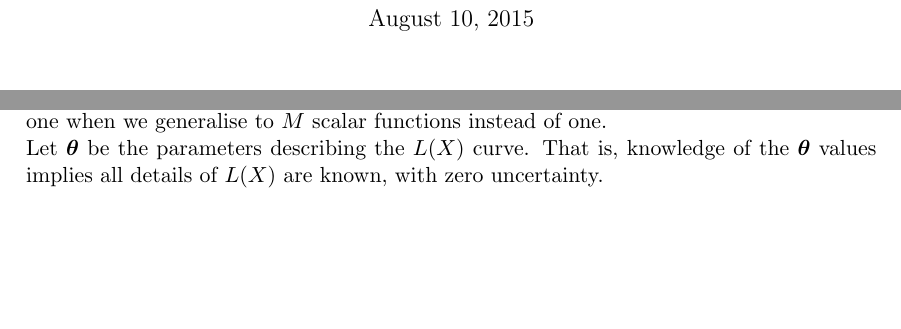
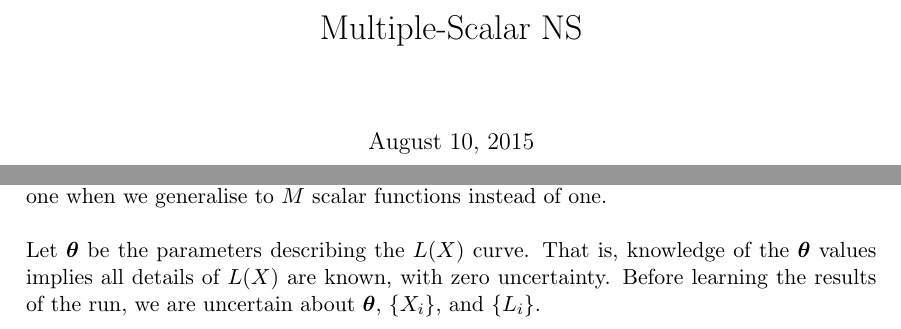
Before and after one commit to eggplantbren/ExperimentalNS, a LaTeX document (MultiScalar/ms.tex): two parts of the page, joined at a grey line, cut at the place of the change, the shorter picture padded with empty space. Compiled offline with pdfLaTeX.

Commit message:
Spacing and sentence

```diff
--- a/MultiScalar/ms.tex
+++ b/MultiScalar/ms.tex
@@ -13,7 +13,7 @@
 \renewcommand{\textfraction}{0.1}
 \parindent=0cm
 
-\title{}
+\title{Multiple-Scalar NS}
 \author{}
 
 \begin{document}
@@ -38,10 +38,11 @@ If measurements of $L$ are uniformative about $X$ apart from ordering, this
 provides a constraint on the assumed joint prior knowledge of the curve
 $L(X)$ and the NS sequence $\{X_1, X_2, ..., X_N\}$. Whatever this constraint
 turns out to be, there's surely an analogous one when we generalise to
-$M$ scalar functions instead of one.
+$M$ scalar functions instead of one.\\
 
 Let $\boldsymbol{\theta}$ be the parameters describing the $L(X)$ curve. That
 is, knowledge of the $\boldsymbol{\theta}$ values implies all details of
-$L(X)$ are known, with zero uncertainty.
+$L(X)$ are known, with zero uncertainty. Before learning the results of the
+run, we are uncertain about $\boldsymbol{\theta}$, $\{X_i\}$, and $\{L_i\}$.
 
 \end{document}
```
Also changed, not shown: MultiScalar/ms.tex (4 more changed lines).
